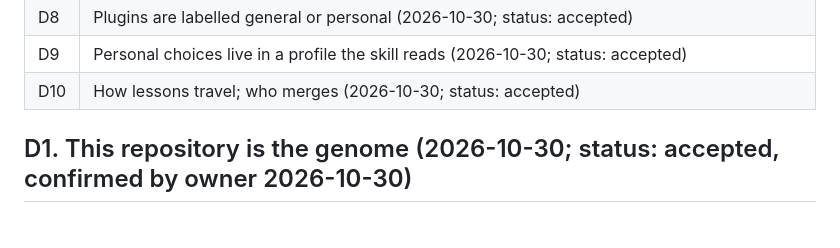
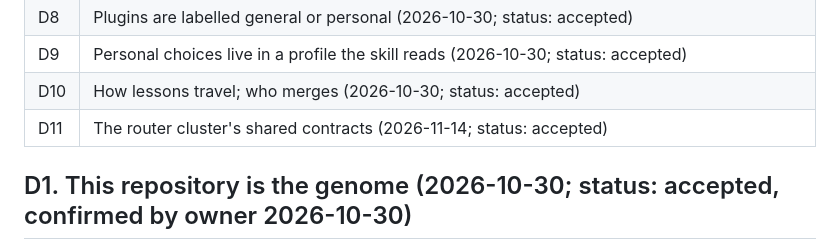
Before and after one commit to Horef/claude-plugins, a Markdown page: docs/DECISIONS.md, the part around one of its changes. Rendered like a GitHub page; blank space fills up the shorter version.

```diff
--- a/docs/DECISIONS.md
+++ b/docs/DECISIONS.md
@@ -14,6 +14,7 @@ Every choice between alternatives about the genome itself, and every gap we fill
 | D8 | Plugins are labelled general or personal (2026-10-30; status: accepted) |
 | D9 | Personal choices live in a profile the skill reads (2026-10-30; status: accepted) |
 | D10 | How lessons travel; who merges (2026-10-30; status: accepted) |
+| D11 | The router cluster's shared contracts (2026-11-14; status: accepted) |
 <!-- docmap:end -->
 
 ## D1. This repository is the genome (2026-10-30; status: accepted, confirmed by owner 2026-10-30)
```
Also changed, not shown: other parts of docs/DECISIONS.md (+22 -0 lines).
